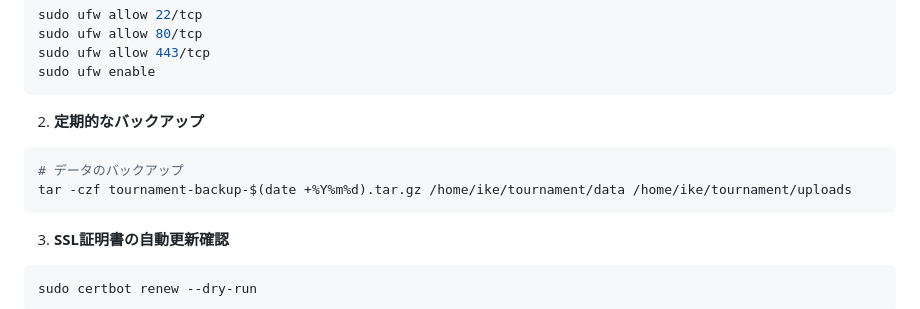
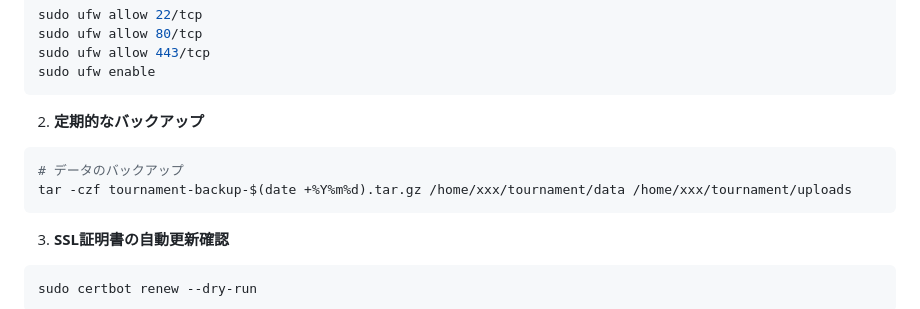
Before and after one commit to dende256/tournament-history, a Markdown page: DEPLOYMENT.md, the part around the change. Drawn GitHub-style.

Commit message:
docs: Anonymize user path in backup command

````diff
--- a/DEPLOYMENT.md
+++ b/DEPLOYMENT.md
@@ -424,7 +424,7 @@ sudo ufw enable
 2. **定期的なバックアップ**
 ```bash
 # データのバックアップ
-tar -czf tournament-backup-$(date +%Y%m%d).tar.gz /home/ike/tournament/data /home/ike/tournament/uploads
+tar -czf tournament-backup-$(date +%Y%m%d).tar.gz /home/xxx/tournament/data /home/xxx/tournament/uploads
 ```
 
 3. **SSL証明書の自動更新確認**
````
